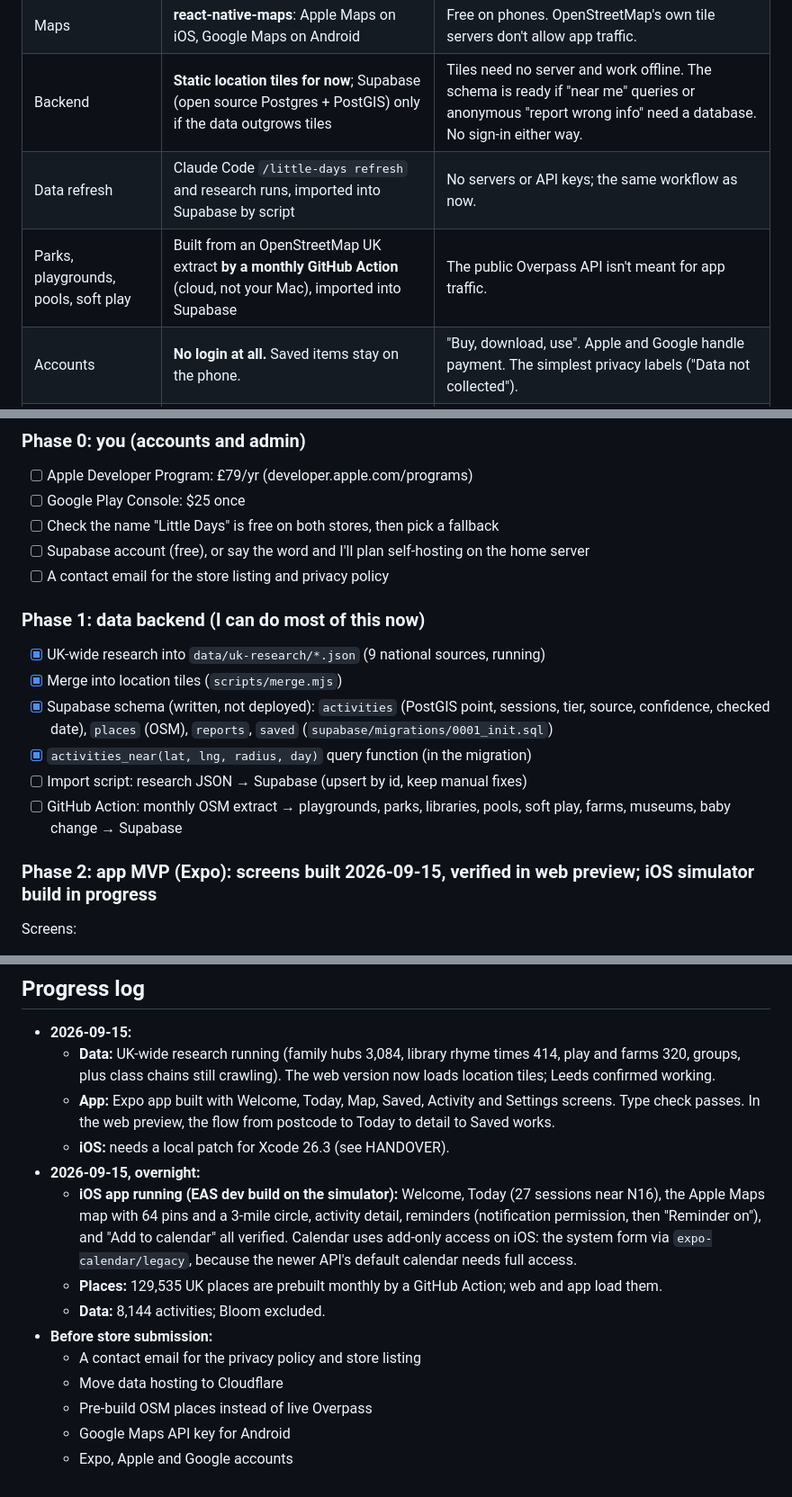
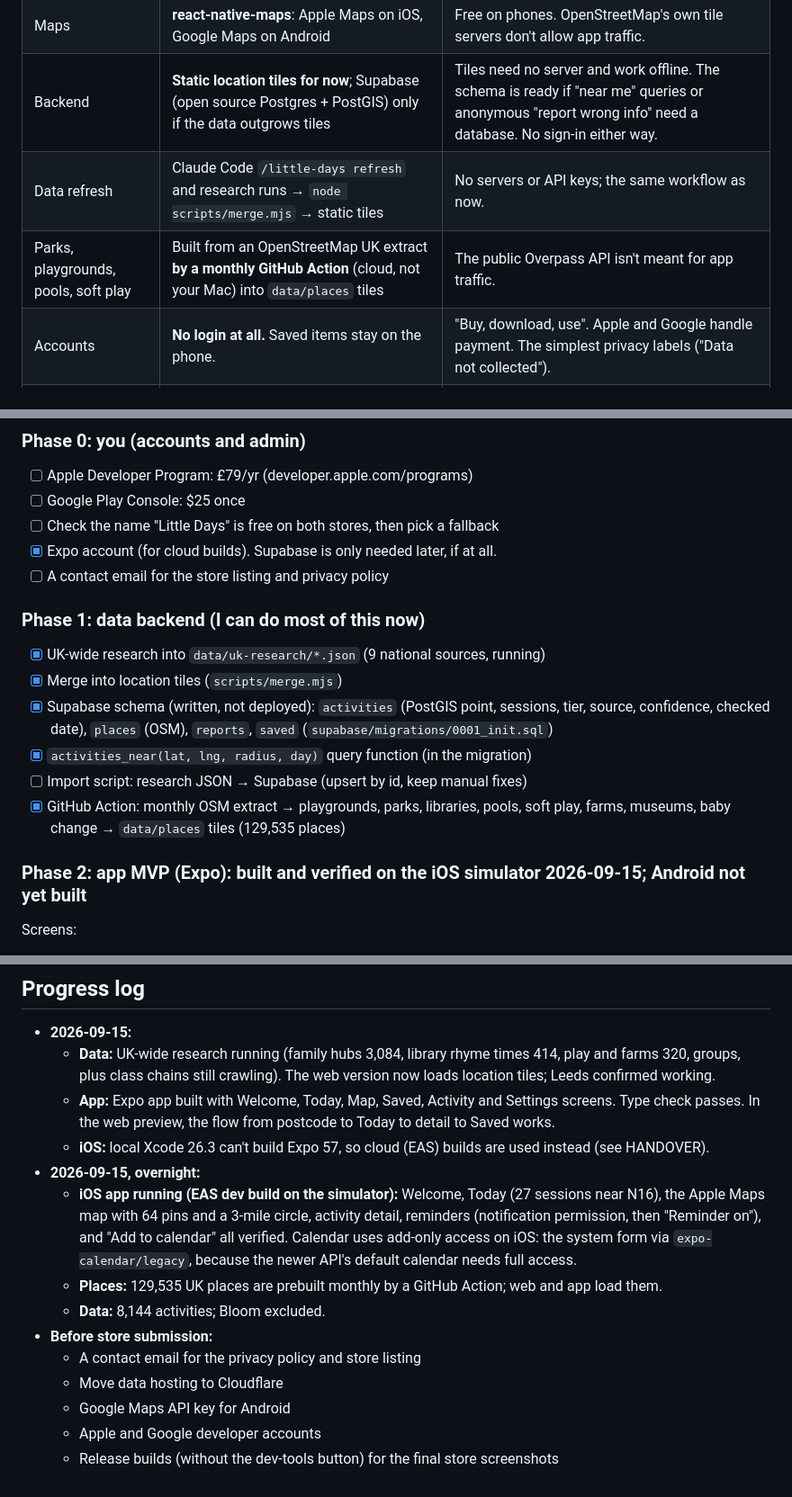
Before and after one commit to LabMasd/doddily, a Markdown page: docs/mobile-app-plan.md, 3 parts joined by grey strips. Shown at 90% size. Rendered like a GitHub page.

Commit message:
Plan: bring decisions and checklist up to date
Co-Authored-By: Claude Opus 5 (1M context) <noreply@anthropic.com>
Claude-Session: https://claude.ai/code/session_01SEgwBxuThFS9S9VAgt2xVY

```diff
--- a/docs/mobile-app-plan.md
+++ b/docs/mobile-app-plan.md
@@ -11,8 +11,8 @@ Parents open it, see baby activities near them today, and go. Every card answers
 | App framework | **Expo (React Native, TypeScript)** with expo-router | One codebase for iOS and Android, genuinely native. Store builds happen in the cloud (EAS), so no Android Studio is needed. |
 | Maps | **react-native-maps**: Apple Maps on iOS, Google Maps on Android | Free on phones. OpenStreetMap's own tile servers don't allow app traffic. |
 | Backend | **Static location tiles for now**; Supabase (open source Postgres + PostGIS) only if the data outgrows tiles | Tiles need no server and work offline. The schema is ready if "near me" queries or anonymous "report wrong info" need a database. No sign-in either way. |
-| Data refresh | Claude Code `/little-days refresh` and research runs, imported into Supabase by script | No servers or API keys; the same workflow as now. |
-| Parks, playgrounds, pools, soft play | Built from an OpenStreetMap UK extract **by a monthly GitHub Action** (cloud, not your Mac), imported into Supabase | The public Overpass API isn't meant for app traffic. |
+| Data refresh | Claude Code `/little-days refresh` and research runs → `node scripts/merge.mjs` → static tiles | No servers or API keys; the same workflow as now. |
+| Parks, playgrounds, pools, soft play | Built from an OpenStreetMap UK extract **by a monthly GitHub Action** (cloud, not your Mac) into `data/places` tiles | The public Overpass API isn't meant for app traffic. |
 | Accounts | **No login at all.** Saved items stay on the phone. | "Buy, download, use". Apple and Google handle payment. The simplest privacy labels ("Data not collected"). |
 | Business model | **Paid upfront (e.g. £2.99)** to start, with Family Sharing on. Alternative: free download plus a one-time unlock. | No purchase code or accounts; one purchase covers both parents. Price is a store setting and can change later. |
 | Data hosting | GitHub Pages for now → **Cloudflare Pages/R2** before a paid launch | GitHub Pages isn't meant to back a commercial product; Cloudflare's free tier covers static tiles comfortably. |
@@ -24,7 +24,7 @@ Parents open it, see baby activities near them today, and go. Every card answers
 - [ ] Apple Developer Program: £79/yr (developer.apple.com/programs)
 - [ ] Google Play Console: $25 once
 - [ ] Check the name "Little Days" is free on both stores, then pick a fallback
-- [ ] Supabase account (free), or say the word and I'll plan self-hosting on the home server
+- [x] Expo account (for cloud builds). Supabase is only needed later, if at all.
 - [ ] A contact email for the store listing and privacy policy
 
 ### Phase 1: data backend (I can do most of this now)
@@ -33,9 +33,9 @@ Parents open it, see baby activities near them today, and go. Every card answers
 - [x] Supabase schema (written, not deployed): `activities` (PostGIS point, sessions, tier, source, confidence, checked date), `places` (OSM), `reports`, `saved` (`supabase/migrations/0001_init.sql`)
 - [x] `activities_near(lat, lng, radius, day)` query function (in the migration)
 - [ ] Import script: research JSON → Supabase (upsert by id, keep manual fixes)
-- [ ] GitHub Action: monthly OSM extract → playgrounds, parks, libraries, pools, soft play, farms, museums, baby change → Supabase
+- [x] GitHub Action: monthly OSM extract → playgrounds, parks, libraries, pools, soft play, farms, museums, baby change → `data/places` tiles (129,535 places)
 
-### Phase 2: app MVP (Expo): screens built 2026-09-15, verified in web preview; iOS simulator build in progress
+### Phase 2: app MVP (Expo): built and verified on the iOS simulator 2026-09-15; Android not yet built
 Screens:
 1. **Welcome:** "Use my location" or type a postcode; optional baby birth month. Location is only used to find things nearby.
 2. **Today** (home): the week strip, sessions in time order, "Classes nearby, check times", "Go any time" places. Pull to refresh.
@@ -91,7 +91,7 @@ little-days/
 - **2026-09-15:**
   - **Data:** UK-wide research running (family hubs 3,084, library rhyme times 414, play and farms 320, groups, plus class chains still crawling). The web version now loads location tiles; Leeds confirmed working.
   - **App:** Expo app built with Welcome, Today, Map, Saved, Activity and Settings screens. Type check passes. In the web preview, the flow from postcode to Today to detail to Saved works.
-  - **iOS:** needs a local patch for Xcode 26.3 (see HANDOVER).
+  - **iOS:** local Xcode 26.3 can't build Expo 57, so cloud (EAS) builds are used instead (see HANDOVER).
 - **2026-09-15, overnight:**
   - **iOS app running (EAS dev build on the simulator):** Welcome, Today (27 sessions near N16), the Apple Maps map with 64 pins and a 3-mile circle, activity detail, reminders (notification permission, then "Reminder on"), and "Add to calendar" all verified. Calendar uses add-only access on iOS: the system form via `expo-calendar/legacy`, because the newer API's default calendar needs full access.
   - **Places:** 129,535 UK places are prebuilt monthly by a GitHub Action; web and app load them.
@@ -99,6 +99,6 @@ little-days/
 - **Before store submission:**
   - A contact email for the privacy policy and store listing
   - Move data hosting to Cloudflare
-  - Pre-build OSM places instead of live Overpass
   - Google Maps API key for Android
-  - Expo, Apple and Google accounts
+  - Apple and Google developer accounts
+  - Release builds (without the dev-tools button) for the final store screenshots
```
